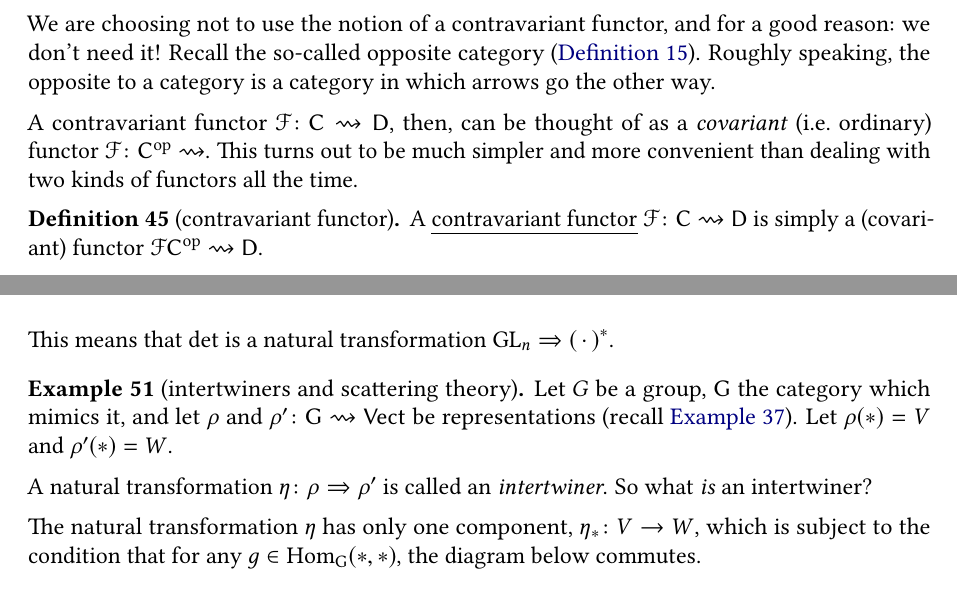
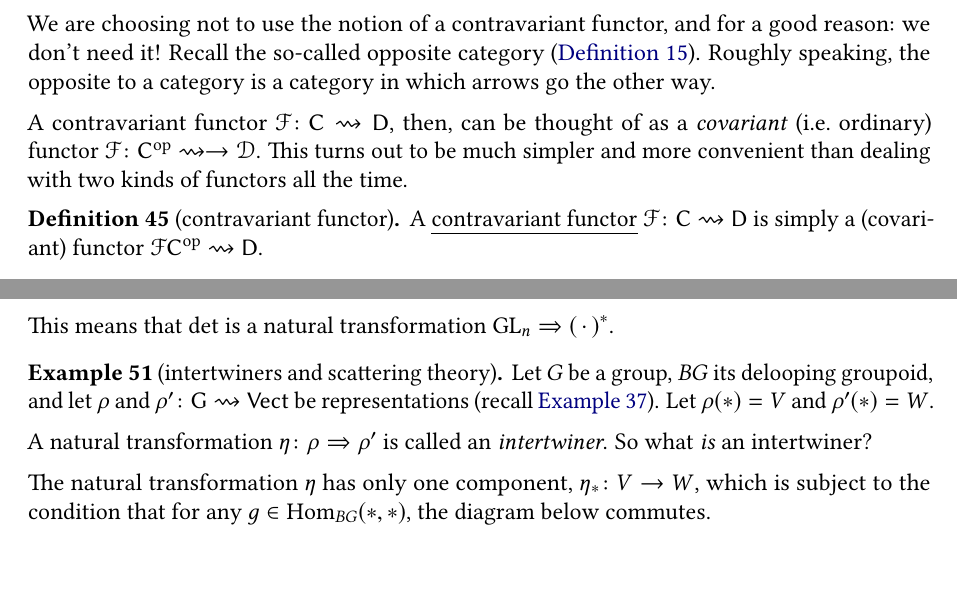
Before and after one commit to angusrush/category-theory, a LaTeX thesis (notes.tex, which reads tex/basics.tex): two parts of pages 19 and 21 of 114, joined at a grey line, cut so that both start at the same text. The pictures show the PDF file notes.pdf that the author committed with the source.

Commit message:
Readability edits

```diff
--- a/tex/basics.tex
+++ b/tex/basics.tex
@@ -882,7 +882,7 @@ In order to respect compositions, these people say, a contravariant functor must
 
 We are choosing not to use the notion of a contravariant functor, and for a good reason: we don't need it! Recall the so-called opposite category (\hyperref[def:oppositecategory]{Definition~\ref*{def:oppositecategory}}). Roughly speaking, the opposite to a category is a category in which arrows go the other way.
 
-A contravariant functor $\mathcal{F}\colon \mathsf{C} \rightsquigarrow \mathsf{D}$, then, can be thought of as a \emph{covariant} (i.e.\ ordinary) functor $\mathcal{F}\colon \mathsf{C}^{\op} \rightsquigarrow$. This turns out to be much simpler and more convenient than dealing with two kinds of functors all the time.
+A contravariant functor $\mathcal{F}\colon \mathsf{C} \rightsquigarrow \mathsf{D}$, then, can be thought of as a \emph{covariant} (i.e.\ ordinary) functor $\mathcal{F}\colon \mathsf{C}^{\op} \rightsquigarrow \to \mathcal{D}$. This turns out to be much simpler and more convenient than dealing with two kinds of functors all the time.
 
 \begin{definition}[contravariant functor]
   \label{def:contravariant_functor}
@@ -1040,11 +1040,11 @@ This example makes clear a common theme of natural transformations: they formali
 
 \begin{example}[intertwiners and scattering theory]
   \label{eg:intertwinersarenaturaltransformations}
-  Let $G$ be a group, $\mathsf{G}$ the category which mimics it, and let $\rho$ and $\rho'\colon \mathsf{G} \rightsquigarrow \mathsf{Vect}$ be representations (recall \hyperref[eg:functorscanbegrouprepresentation]{Example~\ref*{eg:functorscanbegrouprepresentation}}). Let $\rho(*) = V$ and $\rho'(*) = W$.
+  Let $G$ be a group, $BG$ its delooping groupoid, and let $\rho$ and $\rho'\colon \mathsf{G} \rightsquigarrow \mathsf{Vect}$ be representations (recall \hyperref[eg:functorscanbegrouprepresentation]{Example~\ref*{eg:functorscanbegrouprepresentation}}). Let $\rho(*) = V$ and $\rho'(*) = W$.
 
   A natural transformation $\eta\colon \rho \Rightarrow \rho'$ is called an \emph{intertwiner}. So what \emph{is} an intertwiner?
 
-  The natural transformation $\eta$ has only one component, $\eta_{*}\colon V \to W$, which is subject to the condition that for any $g \in \Hom_{\mathsf{G}}(*,*)$, the diagram below commutes.
+  The natural transformation $\eta$ has only one component, $\eta_{*}\colon V \to W$, which is subject to the condition that for any $g \in \Hom_{BG}(*,*)$, the diagram below commutes.
   \begin{equation*}
     \begin{tikzcd}
       V
```
Also changed, not shown: tex/monoidal.tex (+3 -3 lines), notes.pdf.
